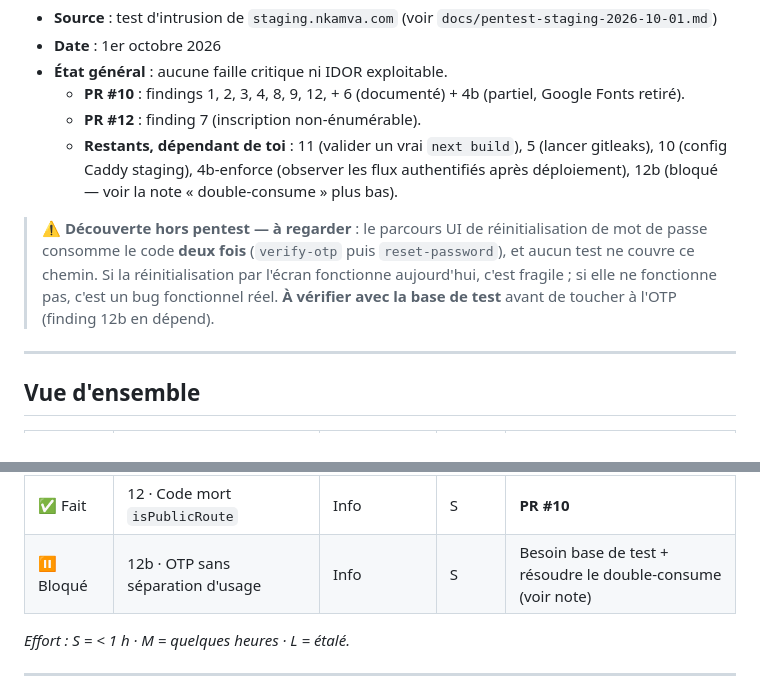
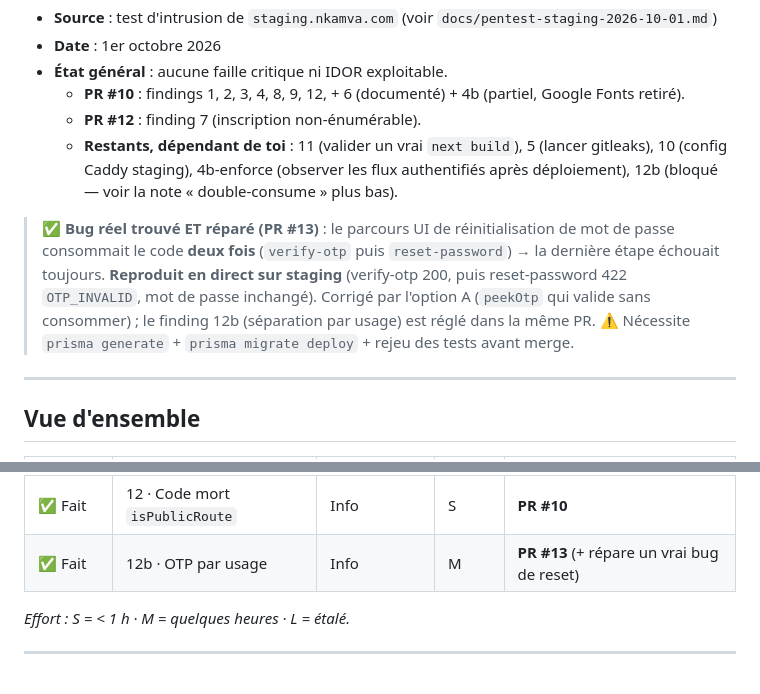
Before and after one commit to TongoDaniel/Nkamva-Z, a Markdown page: docs/plan-action-securite.md, 2 parts joined by grey strips. Rendered like a GitHub page.

Commit message:
docs(securite): 12b fait (PR #13) + bug de reset trouve et repare
Le double-consume de la reinitialisation est confirme sur staging et corrige
(peekOtp). Finding 12b (OTP par usage) livre dans la meme PR #13.

```diff
--- a/docs/plan-action-securite.md
+++ b/docs/plan-action-securite.md
@@ -7,7 +7,7 @@
   - **PR #12** : finding 7 (inscription non-énumérable).
   - **Restants, dépendant de toi** : 11 (valider un vrai `next build`), 5 (lancer gitleaks), 10 (config Caddy staging), 4b-enforce (observer les flux authentifiés après déploiement), 12b (bloqué — voir la note « double-consume » plus bas).
 
-> ⚠️ **Découverte hors pentest — à regarder** : le parcours UI de réinitialisation de mot de passe consomme le code **deux fois** (`verify-otp` puis `reset-password`), et aucun test ne couvre ce chemin. Si la réinitialisation par l'écran fonctionne aujourd'hui, c'est fragile ; si elle ne fonctionne pas, c'est un bug fonctionnel réel. **À vérifier avec la base de test** avant de toucher à l'OTP (finding 12b en dépend).
+> ✅ **Bug réel trouvé ET réparé (PR #13)** : le parcours UI de réinitialisation de mot de passe consommait le code **deux fois** (`verify-otp` puis `reset-password`) → la dernière étape échouait toujours. **Reproduit en direct sur staging** (verify-otp 200, puis reset-password 422 `OTP_INVALID`, mot de passe inchangé). Corrigé par l'option A (`peekOtp` qui valide sans consommer) ; le finding 12b (séparation par usage) est réglé dans la même PR. ⚠️ Nécessite `prisma generate` + `prisma migrate deploy` + rejeu des tests avant merge.
 
 ---
 
@@ -28,7 +28,7 @@
 | ⏸ Toi | 5 · Scan historique + rotation | Faible/Info | S | rien trouvé en local ; lancer gitleaks sur l'historique distant |
 | ⏸ Toi | 10 · TRACE actif | Info | S | Config Caddy staging (hors dépôt) |
 | ✅ Fait | 12 · Code mort `isPublicRoute` | Info | S | **PR #10** |
-| ⏸ Bloqué | 12b · OTP sans séparation d'usage | Info | S | Besoin base de test + résoudre le double-consume (voir note) |
+| ✅ Fait | 12b · OTP par usage | Info | M | **PR #13** (+ répare un vrai bug de reset) |
 
 *Effort : S = < 1 h · M = quelques heures · L = étalé.*
 
```
